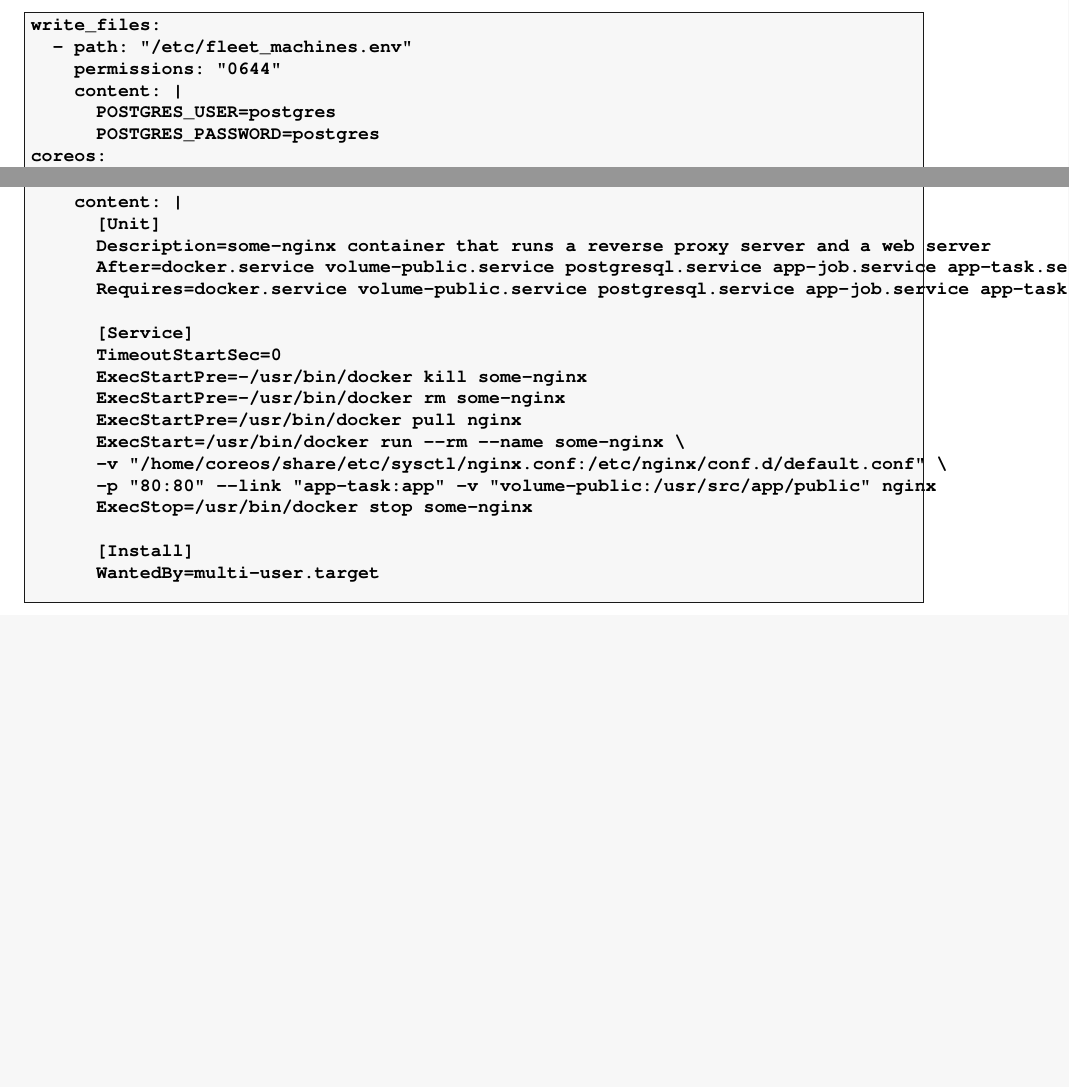
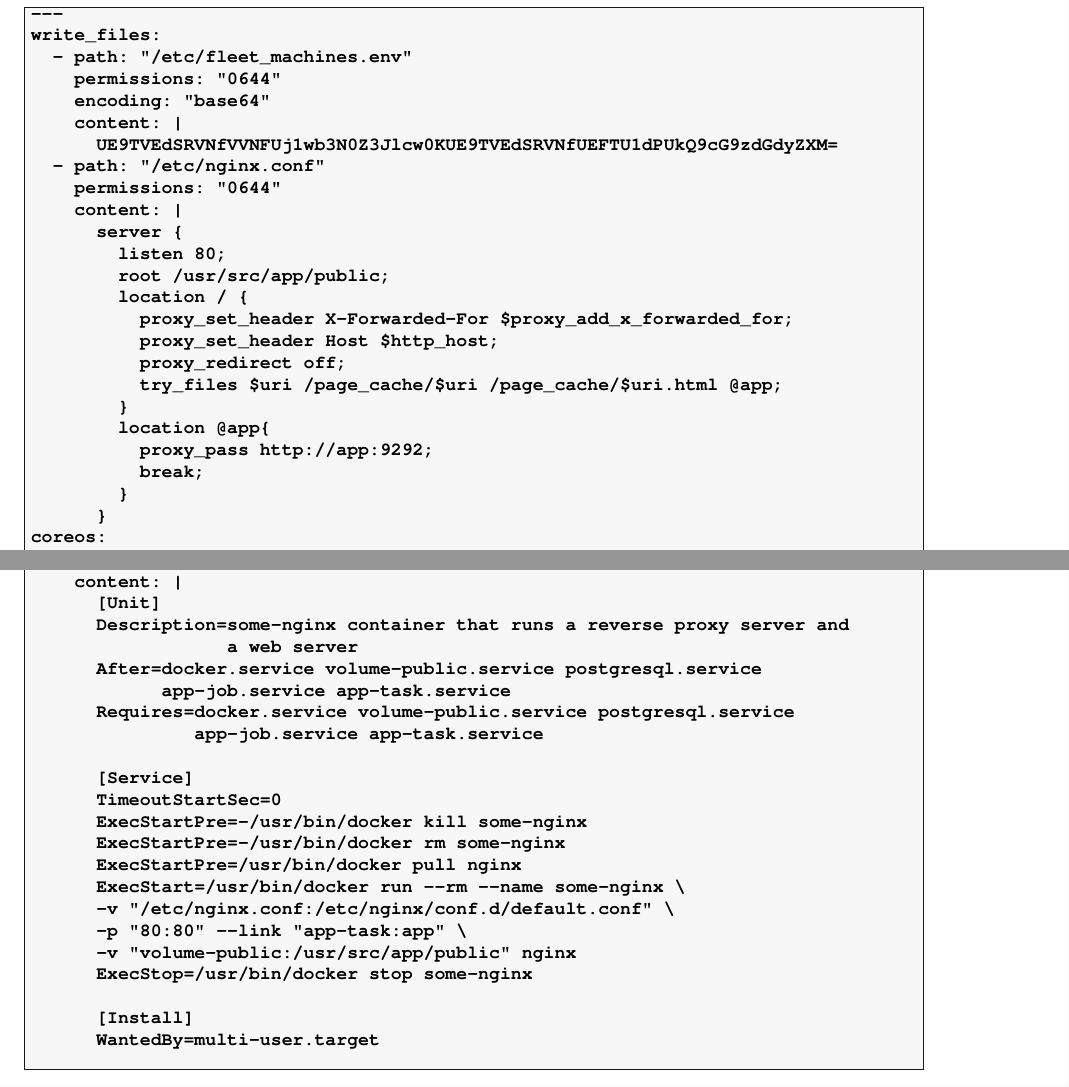
Before and after one commit to carmelocuenca/csantana_project, a LaTeX thesis (tfm_doc/tfm_doc.tex, which reads tfm_doc/chapters/implementation.tex): two parts of pages 86 and 88 of 97 before the commit and two parts of pages 86 and 89 of 97 after it, joined at a grey line, cut at the place of the change, the shorter picture padded with empty space. Compiled offline with pdfLaTeX.

Commit message:
nginx.conf file treatment changed

```diff
--- a/tfm_doc/chapters/implementation.tex
+++ b/tfm_doc/chapters/implementation.tex
@@ -1157,9 +1157,26 @@
 write_files:
   - path: "/etc/fleet_machines.env"
     permissions: "0644"
+    encoding: "base64"
     content: |
-      POSTGRES_USER=postgres
-      POSTGRES_PASSWORD=postgres
+      UE9TVEdSRVNfVVNFUj1wb3N0Z3Jlcw0KUE9TVEdSRVNfUEFTU1dPUkQ9cG9zdGdyZXM=
+  - path: "/etc/nginx.conf"
+    permissions: "0644"
+    content: |
+      server {
+        listen 80;
+        root /usr/src/app/public;
+        location / {
+          proxy_set_header X-Forwarded-For $proxy_add_x_forwarded_for;
+          proxy_set_header Host $http_host;
+          proxy_redirect off;
+          try_files $uri /page_cache/$uri /page_cache/$uri.html @app;
+        }
+        location @app{
+          proxy_pass http://app:9292;
+          break;
+        }
+      }
 coreos:
   etcd2:
     advertise-client-urls: http://$public_ipv4:2379
@@ -1295,8 +1325,9 @@
       ExecStartPre=-/usr/bin/docker rm some-nginx
       ExecStartPre=/usr/bin/docker pull nginx
       ExecStart=/usr/bin/docker run --rm --name some-nginx \
-      -v "/home/coreos/share/etc/sysctl/nginx.conf:/etc/nginx/conf.d/default.conf" \
-      -p "80:80" --link "app-task:app" -v "volume-public:/usr/src/app/public" nginx
+      -v "/etc/nginx.conf:/etc/nginx/conf.d/default.conf" \
+      -p "80:80" --link "app-task:app" \
+      -v "volume-public:/usr/src/app/public" nginx
       ExecStop=/usr/bin/docker stop some-nginx
 
       [Install]
```
Also changed, not shown: tfm_doc/chapters/implementation.tex (47 more changed lines).
